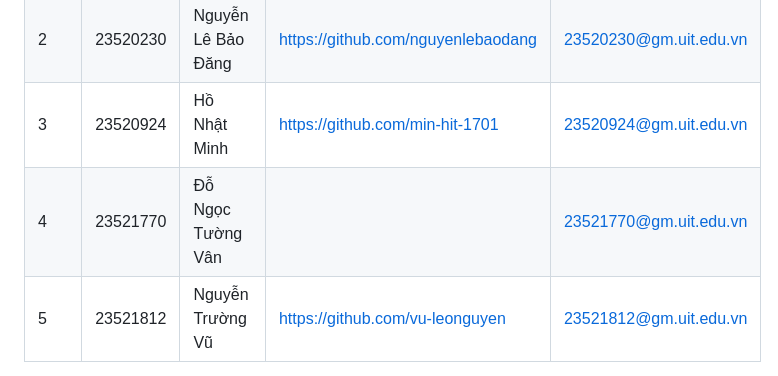
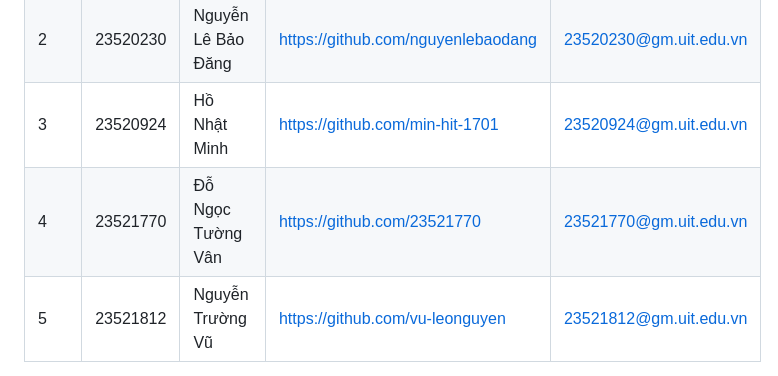
Before and after one commit to min-hit-1701/finance-tracker, a Markdown page: README.md, the part around the change. Rendered like a GitHub page.

Commit message:
Add GitHub link for Đỗ Ngọc Tường Vân

```diff
--- a/README.md
+++ b/README.md
@@ -20,7 +20,7 @@
 | 1   | 22521169 | Nguyễn Võ Đăng Phương    |       | 22521169@gm.uit.edu.vn |
 | 2   | 23520230 | Nguyễn Lê Bảo Đăng   | https://github.com/nguyenlebaodang      | 23520230@gm.uit.edu.vn |
 | 3   | 23520924 | Hồ Nhật Minh    | https://github.com/min-hit-1701      | 23520924@gm.uit.edu.vn |
-| 4   | 23521770 | Đỗ Ngọc Tường Vân    |       | 23521770@gm.uit.edu.vn |
+| 4   | 23521770 | Đỗ Ngọc Tường Vân    |https://github.com/23521770       | 23521770@gm.uit.edu.vn |
 | 5   | 23521812 |Nguyễn Trường Vũ    | https://github.com/vu-leonguyen      | 23521812@gm.uit.edu.vn |
 
 ## GIỚI THIỆU ĐỒ ÁN
```
